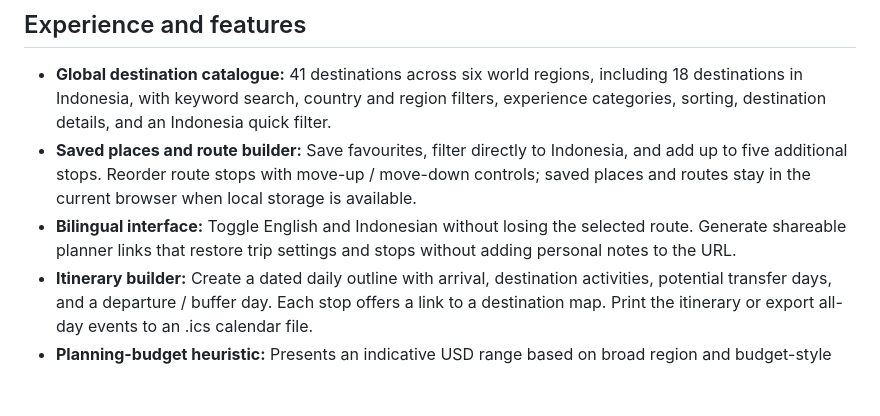
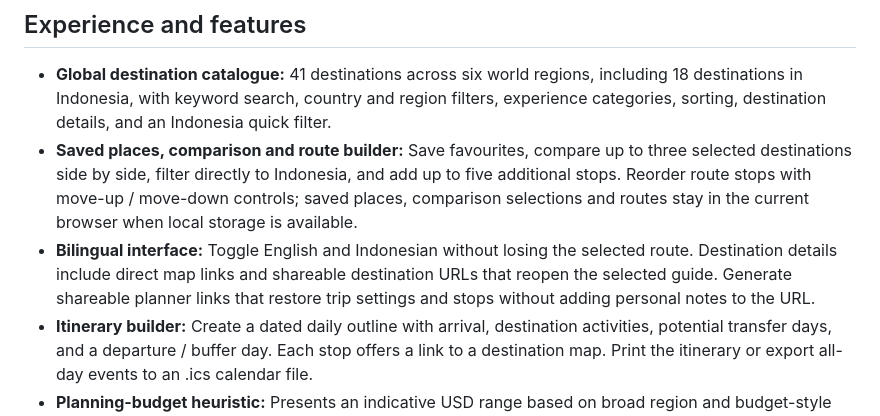
Before and after one commit to uknowdream/travel-tourism-digital-platform, a Markdown page: README.md, the part around the change. GitHub-like rendering; blank space fills up the shorter version.

Commit message:
Document destination comparison, maps and shareable destination links

```diff
--- a/README.md
+++ b/README.md
@@ -8,8 +8,8 @@ A bilingual (English / Indonesian) travel-discovery website focused on destinati
 ## Experience and features
 
 - **Global destination catalogue:** 41 destinations across six world regions, including 18 destinations in Indonesia, with keyword search, country and region filters, experience categories, sorting, destination details, and an Indonesia quick filter.
-- **Saved places and route builder:** Save favourites, filter directly to Indonesia, and add up to five additional stops. Reorder route stops with move-up / move-down controls; saved places and routes stay in the current browser when local storage is available.
-- **Bilingual interface:** Toggle English and Indonesian without losing the selected route. Generate shareable planner links that restore trip settings and stops without adding personal notes to the URL.
+- **Saved places, comparison and route builder:** Save favourites, compare up to three selected destinations side by side, filter directly to Indonesia, and add up to five additional stops. Reorder route stops with move-up / move-down controls; saved places, comparison selections and routes stay in the current browser when local storage is available.
+- **Bilingual interface:** Toggle English and Indonesian without losing the selected route. Destination details include direct map links and shareable destination URLs that reopen the selected guide. Generate shareable planner links that restore trip settings and stops without adding personal notes to the URL.
 - **Itinerary builder:** Create a dated daily outline with arrival, destination activities, potential transfer days, and a departure / buffer day. Each stop offers a link to a destination map. Print the itinerary or export all-day events to an .ics calendar file.
 - **Planning-budget heuristic:** Presents an indicative USD range based on broad region and budget-style assumptions. It is not supplier pricing, a quote, or a live calculation.
 - **Responsive and accessibility foundations:** Desktop, tablet and mobile layouts, mobile-first form controls, responsive image `srcset` delivery, explicit slideshow pause/play, keyboard focus styles, accessible destination dialog behavior, and reduced-motion support.
```
